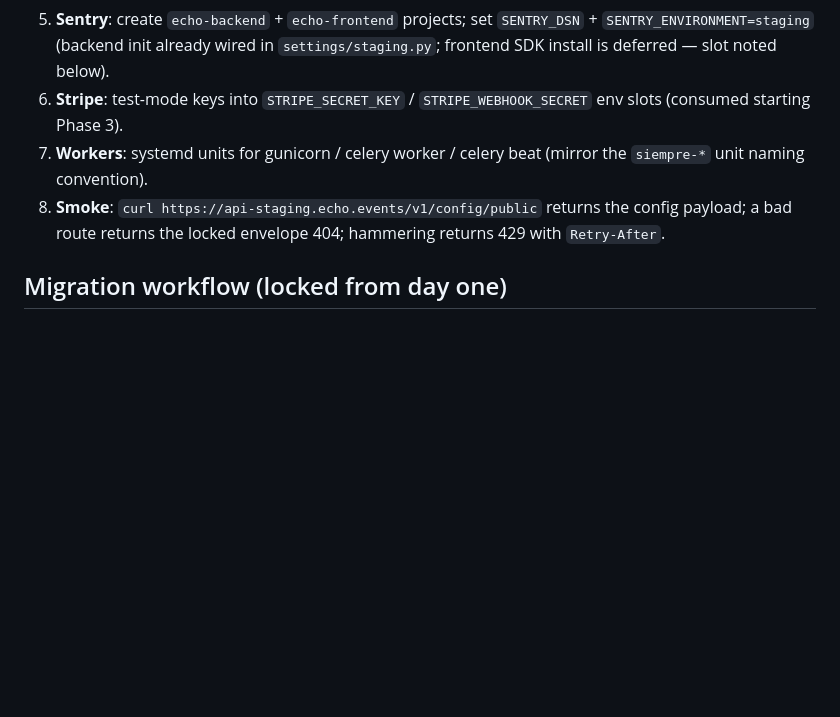
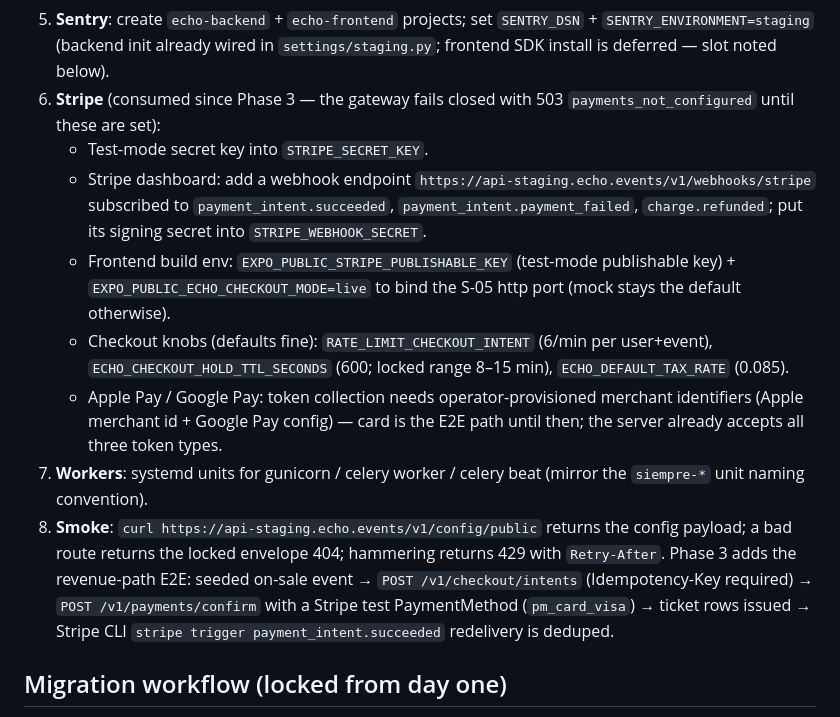
Before and after one commit to hidalgore/echo, a Markdown page: docs/ECHO_Staging_Deploy_Notes.md, the part around the change. GitHub-like rendering; blank space fills up the shorter version.

Commit message:
docs: staging notes — Phase 3 Stripe/webhook/checkout-env checklist
Stripe step expanded: webhook endpoint + subscribed events + signing secret,
frontend checkout env gates, checkout knobs, Apple/Google Pay merchant-id
gate; smoke gains the revenue-path E2E.

```diff
--- a/docs/ECHO_Staging_Deploy_Notes.md
+++ b/docs/ECHO_Staging_Deploy_Notes.md
@@ -50,13 +50,32 @@ cp .env.example .env                       # then edit if needed
 5. **Sentry**: create `echo-backend` + `echo-frontend` projects; set
    `SENTRY_DSN` + `SENTRY_ENVIRONMENT=staging` (backend init already wired in
    `settings/staging.py`; frontend SDK install is deferred — slot noted below).
-6. **Stripe**: test-mode keys into `STRIPE_SECRET_KEY` / `STRIPE_WEBHOOK_SECRET`
-   env slots (consumed starting Phase 3).
+6. **Stripe** (consumed since Phase 3 — the gateway fails closed with 503
+   `payments_not_configured` until these are set):
+   - Test-mode secret key into `STRIPE_SECRET_KEY`.
+   - Stripe dashboard: add a webhook endpoint
+     `https://api-staging.echo.events/v1/webhooks/stripe` subscribed to
+     `payment_intent.succeeded`, `payment_intent.payment_failed`,
+     `charge.refunded`; put its signing secret into `STRIPE_WEBHOOK_SECRET`.
+   - Frontend build env: `EXPO_PUBLIC_STRIPE_PUBLISHABLE_KEY` (test-mode
+     publishable key) + `EXPO_PUBLIC_ECHO_CHECKOUT_MODE=live` to bind the
+     S-05 http port (mock stays the default otherwise).
+   - Checkout knobs (defaults fine): `RATE_LIMIT_CHECKOUT_INTENT` (6/min per
+     user+event), `ECHO_CHECKOUT_HOLD_TTL_SECONDS` (600; locked range 8–15
+     min), `ECHO_DEFAULT_TAX_RATE` (0.085).
+   - Apple Pay / Google Pay: token collection needs operator-provisioned
+     merchant identifiers (Apple merchant id + Google Pay config) — card is
+     the E2E path until then; the server already accepts all three token
+     types.
 7. **Workers**: systemd units for gunicorn / celery worker / celery beat
    (mirror the `siempre-*` unit naming convention).
 8. **Smoke**: `curl https://api-staging.echo.events/v1/config/public` returns
    the config payload; a bad route returns the locked envelope 404; hammering
-   returns 429 with `Retry-After`.
+   returns 429 with `Retry-After`. Phase 3 adds the revenue-path E2E: seeded
+   on-sale event → `POST /v1/checkout/intents` (Idempotency-Key required) →
+   `POST /v1/payments/confirm` with a Stripe test PaymentMethod (`pm_card_visa`)
+   → ticket rows issued → Stripe CLI `stripe trigger payment_intent.succeeded`
+   redelivery is deduped.
 
 ## Migration workflow (locked from day one)
 
```
